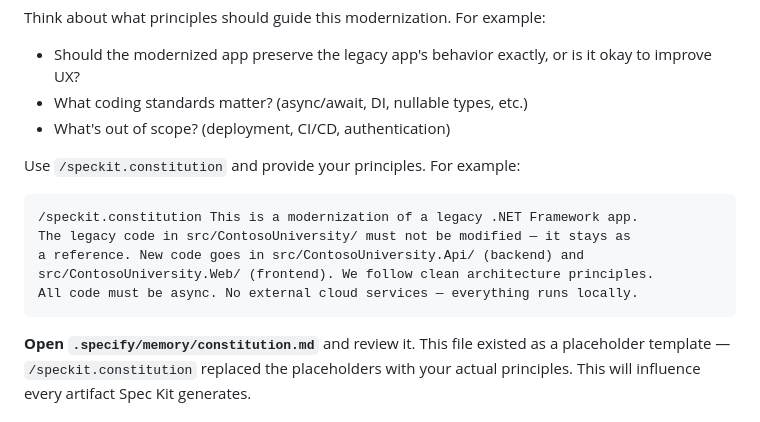
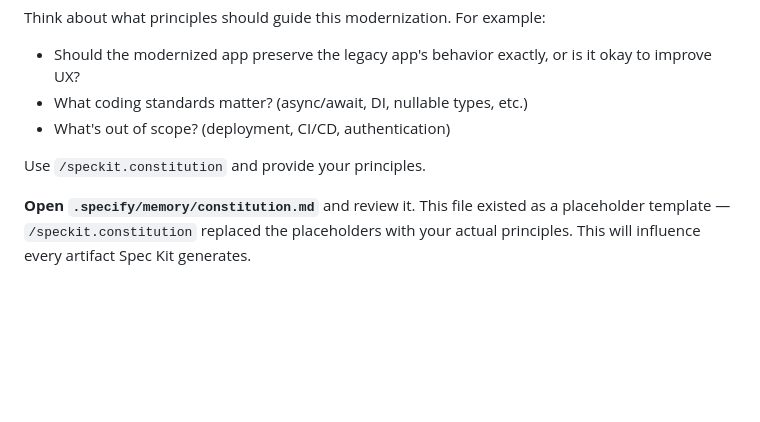
Before and after one commit to Kaldie/gh_copilot_vsc_hackathon_dotnet, a Markdown page: student/lab3-plan-modernization.md, the part around the change. Rendered like a GitHub page; blank space fills up the shorter version.

````diff
--- a/student/lab3-plan-modernization.md
+++ b/student/lab3-plan-modernization.md
@@ -114,15 +114,7 @@ Think about what principles should guide this modernization. For example:
 - What coding standards matter? (async/await, DI, nullable types, etc.)
 - What's out of scope? (deployment, CI/CD, authentication)
 
-Use `/speckit.constitution` and provide your principles. For example:
-
-```
-/speckit.constitution This is a modernization of a legacy .NET Framework app.
-The legacy code in src/ContosoUniversity/ must not be modified — it stays as
-a reference. New code goes in src/ContosoUniversity.Api/ (backend) and
-src/ContosoUniversity.Web/ (frontend). We follow clean architecture principles.
-All code must be async. No external cloud services — everything runs locally.
-```
+Use `/speckit.constitution` and provide your principles.
 
 **Open `.specify/memory/constitution.md`** and review it. This file existed as a placeholder template — `/speckit.constitution` replaced the placeholders with your actual principles. This will influence every artifact Spec Kit generates.
 
````
Also changed, not shown: instructors/lab3-plan-modernization.md (+16 -6 lines).
